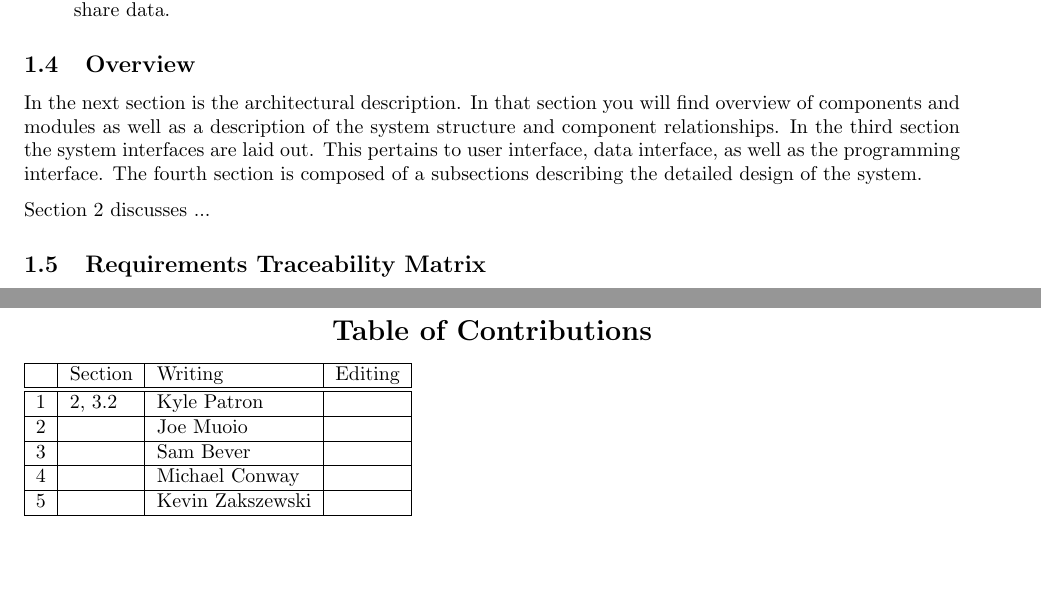
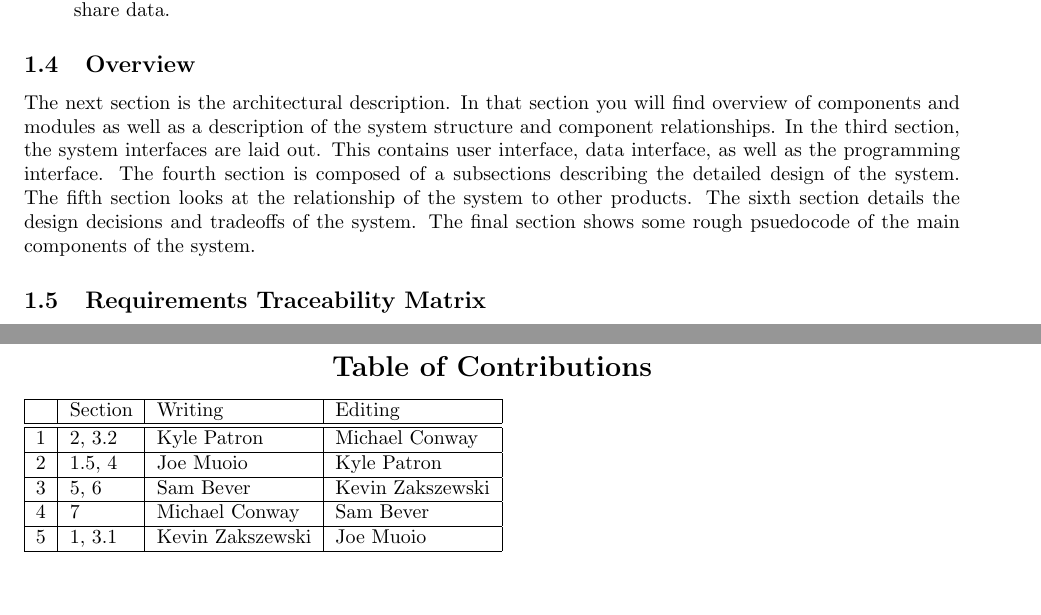
Before and after one commit to jgm55/FrigidWaters, a LaTeX document (project/sds/sds.tex): two parts of pages 3 and 13 of 14, joined at a grey line, cut so that both start at the same text. Compiled offline with pdfLaTeX.

Commit message:
Adding sections edited and editing overview

```diff
--- a/project/sds/sds.tex
+++ b/project/sds/sds.tex
@@ -92,9 +92,7 @@ This system is intended to be a Brain Computer Interface that will act as a brid
 
 
 \subsection{Overview}
-In the next section is the architectural description. In that section you will find overview of components and modules as well as a description of the system structure and component relationships. In the third section the system interfaces are laid out. This pertains to user interface, data interface, as well as the programming interface. The fourth section is composed of a subsections describing the detailed design of the system.
-
-Section 2 discusses ...
+The next section is the architectural description. In that section you will find overview of components and modules as well as a description of the system structure and component relationships. In the third section, the system interfaces are laid out. This contains user interface, data interface, as well as the programming interface. The fourth section is composed of a subsections describing the detailed design of the system. The fifth section looks at the relationship of the system to other products. The sixth section details the design decisions and tradeoffs of the system. The final section shows some rough psuedocode of the main components of the system.
 
 \subsection{Requirements Traceability Matrix}
 \begin{tabular}{ | l | l | l | l | l | l | l | l | l | l |}
@@ -430,11 +428,11 @@ else:
     \hline
      & Section & Writing & Editing \\
     \hline \hline
-		1 & 2, 3.2 & Kyle Patron & \\ \hline
-		2 & & Joe Muoio & \\ \hline
-		3 & & Sam Bever & \\ \hline
-		4 & & Michael Conway &  \\ \hline
-		5 & & Kevin Zakszewski &  \\ \hline
+		1 & 2, 3.2 & Kyle Patron & Michael Conway \\ \hline
+		2 & 1.5, 4 & Joe Muoio & Kyle Patron \\ \hline
+		3 & 5, 6 & Sam Bever &  Kevin Zakszewski \\ \hline
+		4 & 7 & Michael Conway &  Sam Bever \\ \hline
+		5 & 1, 3.1 & Kevin Zakszewski &  Joe Muoio \\ \hline
 \end{tabular}
 \newpage
 \noindent I certify that:
```
Also changed, not shown: project/sds/sds.tex (2 more changed lines).
